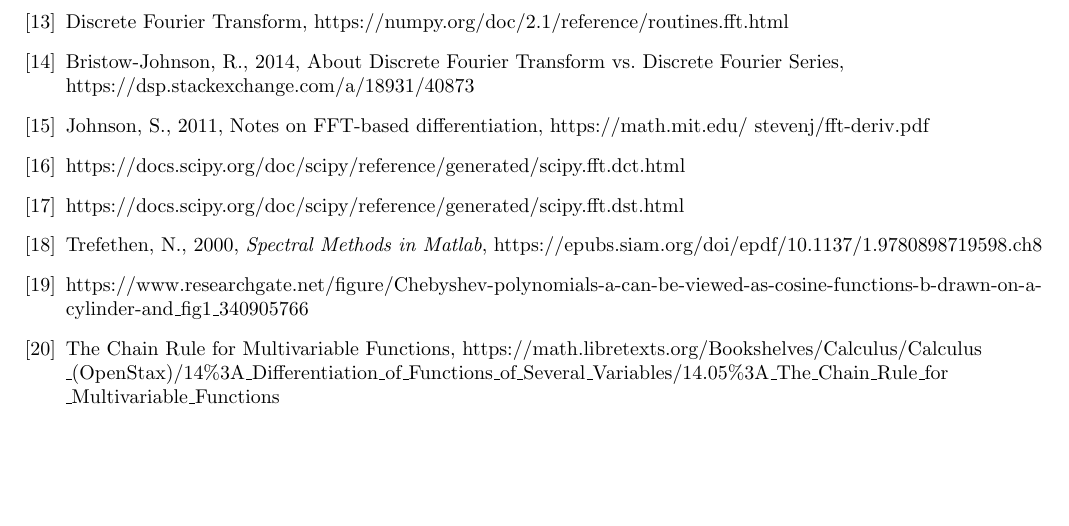
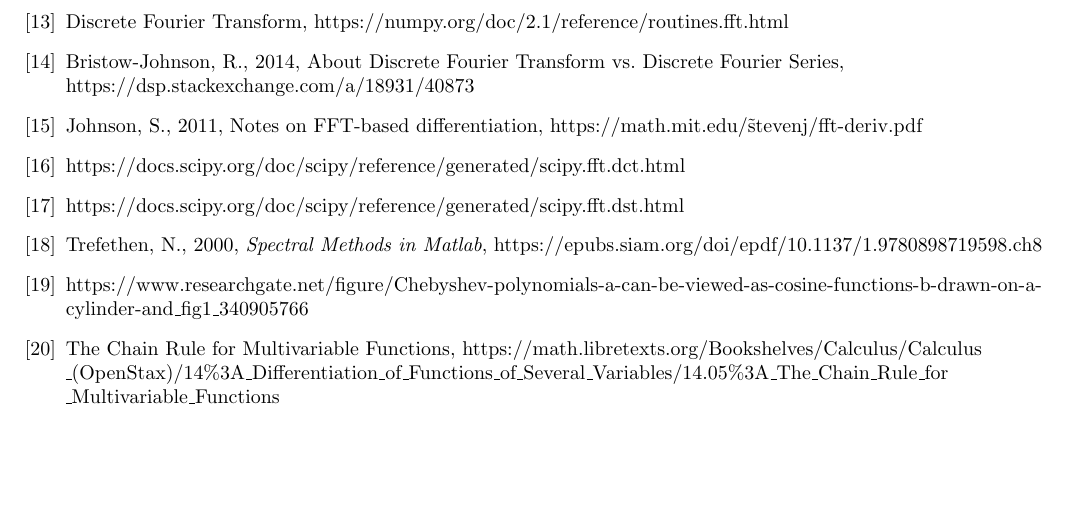
Before and after one commit to pavelkomarov/spectral-derivatives, a LaTeX document (doc/math.tex): part of page 20 of 20, cut so that both start at the same text. Compiled offline with pdfLaTeX.

Commit message:
~ is a non-breaking space, not a tilde. Typesetting ~ is actually famously hard in latex, but I accept a mis-vertically-aligned one just to make the url correct

```diff
--- a/doc/math.tex
+++ b/doc/math.tex
@@ -893,7 +893,7 @@ So although \texttt{numpy} does provide the \texttt{fftn} function for transform
 \bibitem{bristow}
 	Bristow-Johnson, R., 2014, About Discrete Fourier Transform vs. Discrete Fourier Series, https://dsp.stackexchange.com/a/18931/40873
 \bibitem{johnson}
-	Johnson, S., 2011, Notes on FFT-based differentiation, https://math.mit.edu/~stevenj/fft-deriv.pdf
+	Johnson, S., 2011, Notes on FFT-based differentiation, https://math.mit.edu/\~stevenj/fft-deriv.pdf
 \bibitem{dct}
 	https://docs.scipy.org/doc/scipy/reference/generated/scipy.fft.dct.html
 \bibitem{dst}
```
